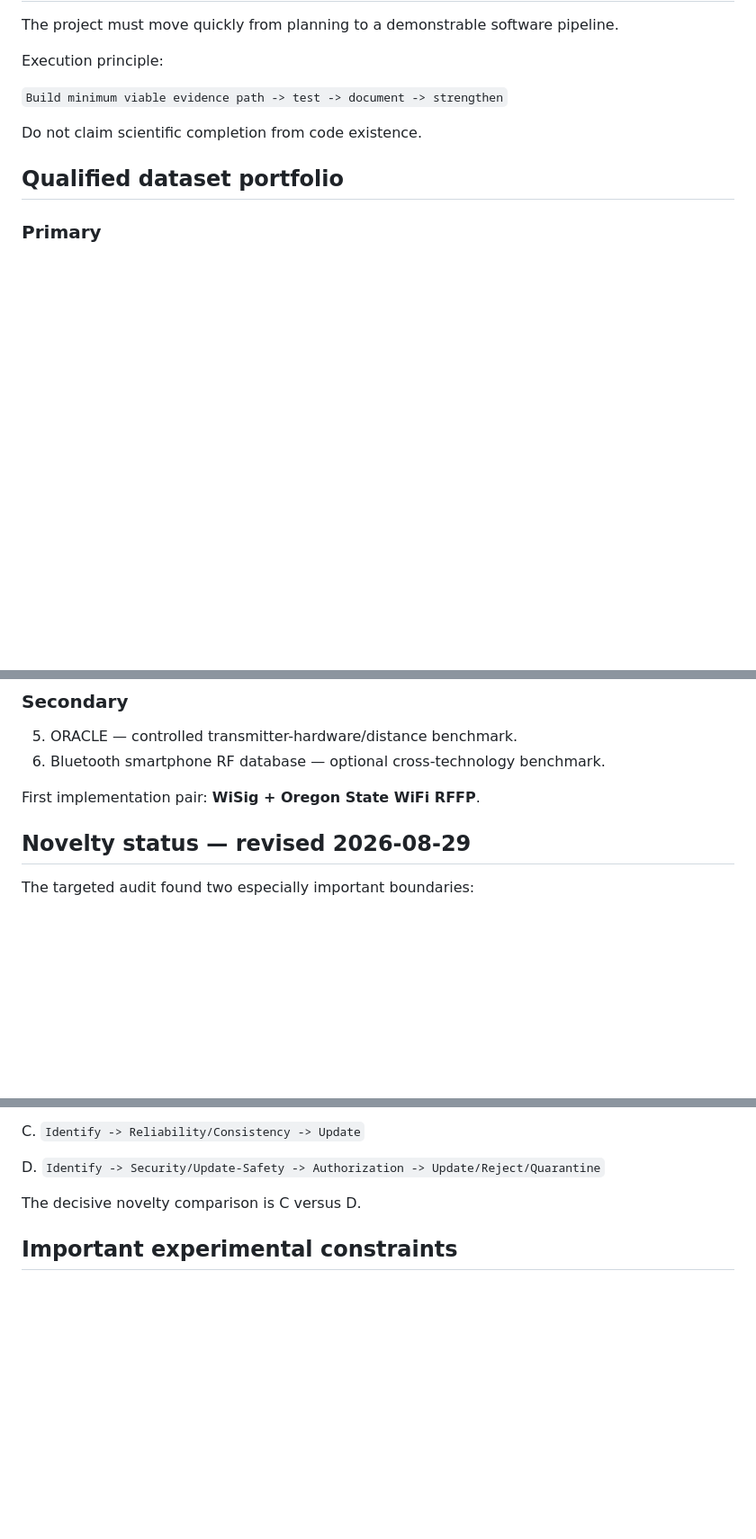
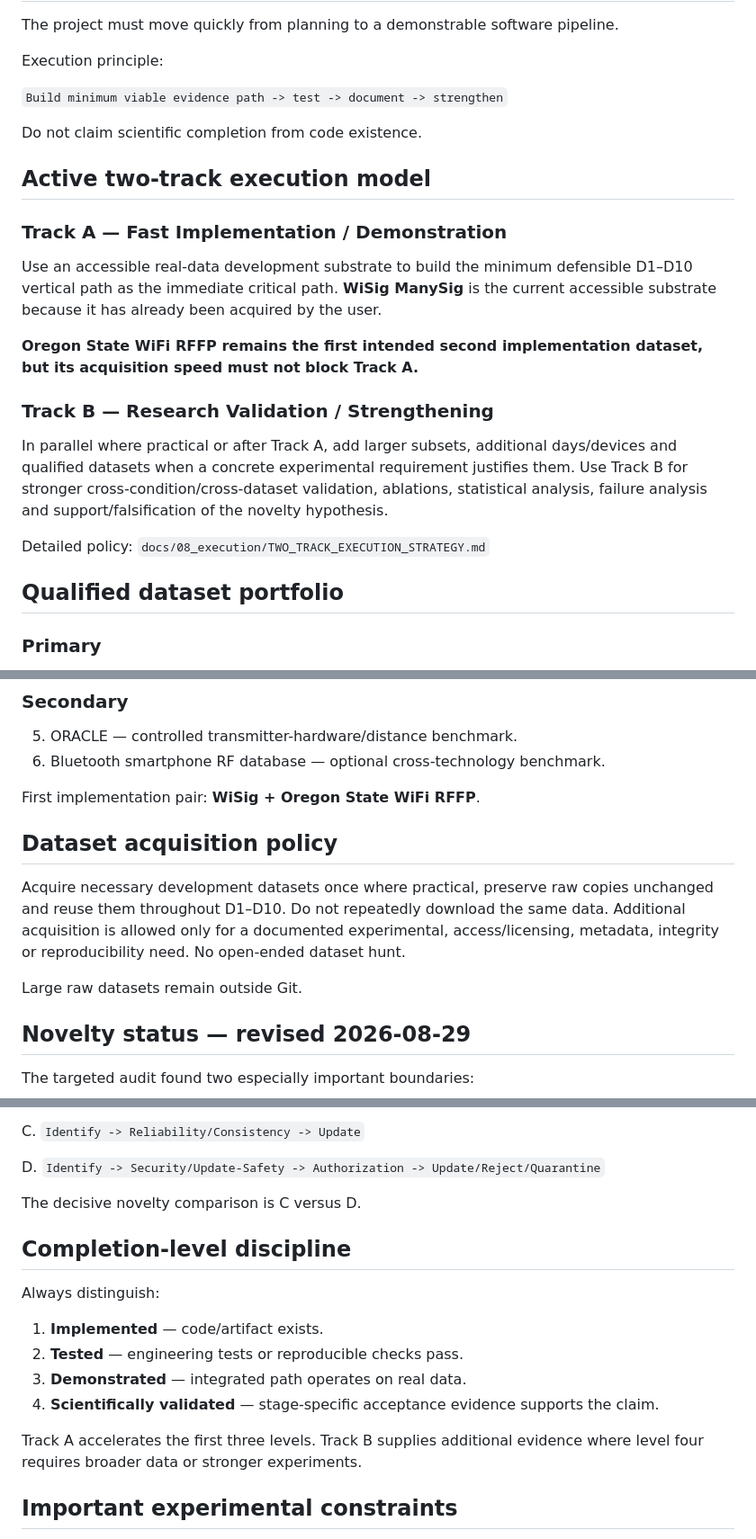
Before and after one commit to SujitSaiY2007/RF-Fingerprinting-Project, a Markdown page: CURRENT_HANDOFF.md, 3 parts joined by grey strips. Shown at 90% size. Drawn GitHub-style; blank space fills up the shorter version.

Commit message:
docs: update handoff for two-track execution

```diff
--- a/CURRENT_HANDOFF.md
+++ b/CURRENT_HANDOFF.md
@@ -22,6 +22,19 @@ Execution principle:
 
 Do not claim scientific completion from code existence.
 
+## Active two-track execution model
+
+### Track A — Fast Implementation / Demonstration
+Use an accessible real-data development substrate to build the minimum defensible D1–D10 vertical path as the immediate critical path. **WiSig ManySig** is the current accessible substrate because it has already been acquired by the user.
+
+**Oregon State WiFi RFFP remains the first intended second implementation dataset, but its acquisition speed must not block Track A.**
+
+### Track B — Research Validation / Strengthening
+In parallel where practical or after Track A, add larger subsets, additional days/devices and qualified datasets when a concrete experimental requirement justifies them. Use Track B for stronger cross-condition/cross-dataset validation, ablations, statistical analysis, failure analysis and support/falsification of the novelty hypothesis.
+
+Detailed policy:
+`docs/08_execution/TWO_TRACK_EXECUTION_STRATEGY.md`
+
 ## Qualified dataset portfolio
 ### Primary
 1. WiSig — scale, receiver variation, multi-day/channel robustness.
@@ -34,6 +47,11 @@ Do not claim scientific completion from code existence.
 6. Bluetooth smartphone RF database — optional cross-technology benchmark.
 
 First implementation pair: **WiSig + Oregon State WiFi RFFP**.
+
+## Dataset acquisition policy
+Acquire necessary development datasets once where practical, preserve raw copies unchanged and reuse them throughout D1–D10. Do not repeatedly download the same data. Additional acquisition is allowed only for a documented experimental, access/licensing, metadata, integrity or reproducibility need. No open-ended dataset hunt.
+
+Large raw datasets remain outside Git.
 
 ## Novelty status — revised 2026-08-29
 The targeted audit found two especially important boundaries:
@@ -93,6 +113,16 @@ C. `Identify -> Reliability/Consistency -> Update`
 D. `Identify -> Security/Update-Safety -> Authorization -> Update/Reject/Quarantine`
 
 The decisive novelty comparison is C versus D.
+
+## Completion-level discipline
+Always distinguish:
+
+1. **Implemented** — code/artifact exists.
+2. **Tested** — engineering tests or reproducible checks pass.
+3. **Demonstrated** — integrated path operates on real data.
+4. **Scientifically validated** — stage-specific acceptance evidence supports the claim.
+
+Track A accelerates the first three levels. Track B supplies additional evidence where level four requires broader data or stronger experiments.
 
 ## Important experimental constraints
 - Avoid random splits where session/burst leakage is possible.
```
Also changed, not shown: other parts of CURRENT_HANDOFF.md (+3 -1 lines).
